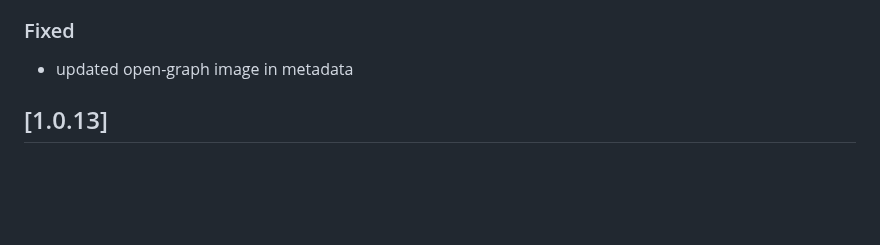
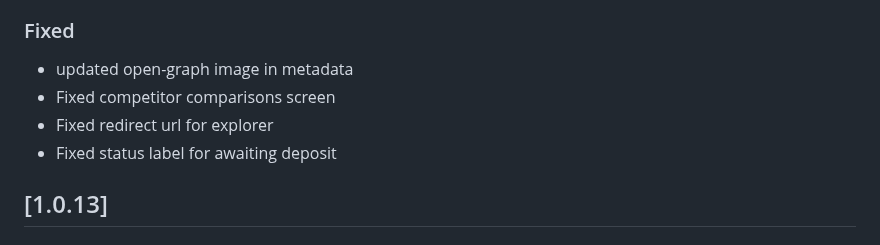
Before and after one commit to shanmukh0504/kiosk, a Markdown page: CHANGELOG.md, the part around the change. GitHub-like rendering; blank space fills up the shorter version.

Commit message:
update changelog

```diff
--- a/CHANGELOG.md
+++ b/CHANGELOG.md
@@ -9,6 +9,9 @@
 ### Fixed
 
 - updated open-graph image in metadata
+- Fixed competitor comparisons screen
+- Fixed redirect url for explorer
+- Fixed status label for awaiting deposit
 
 ## [1.0.13]
 
```
